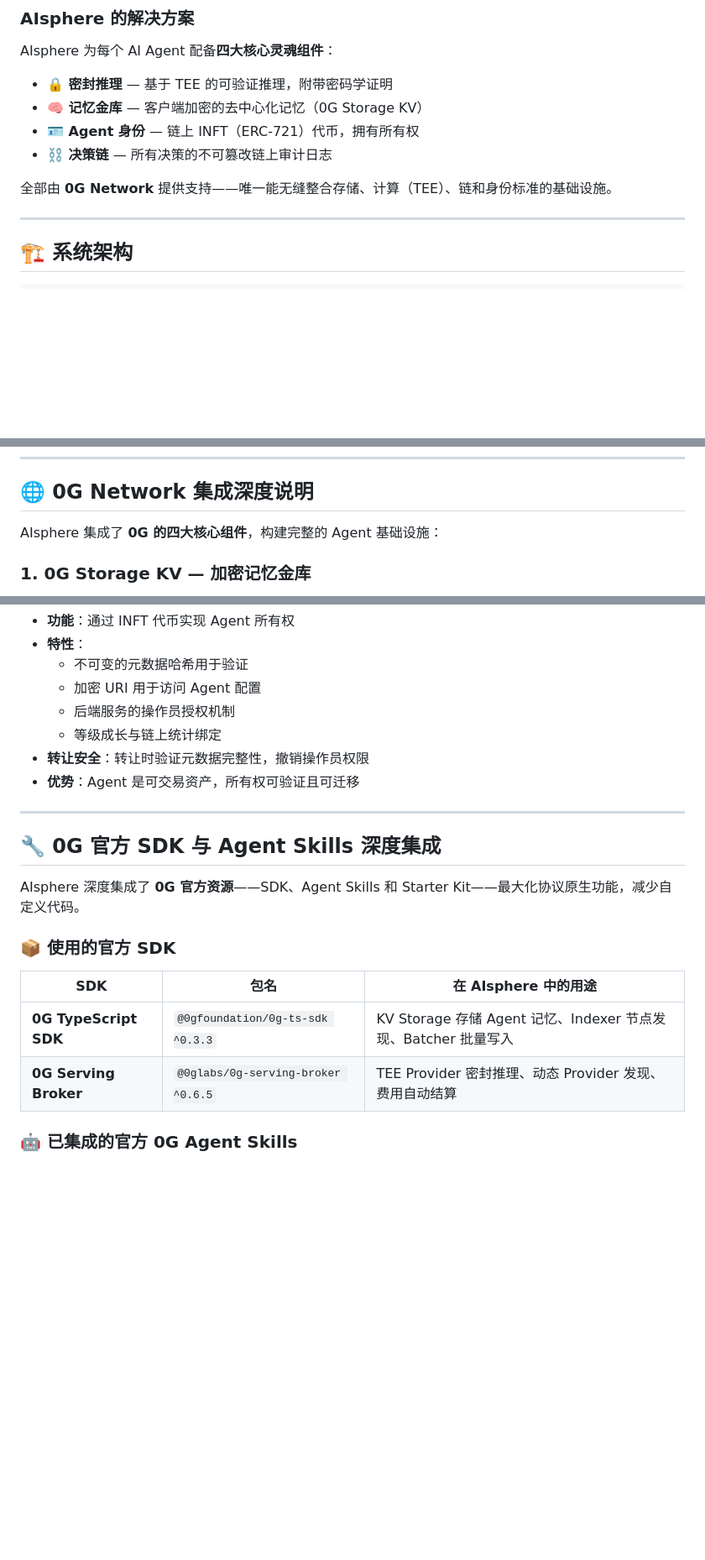
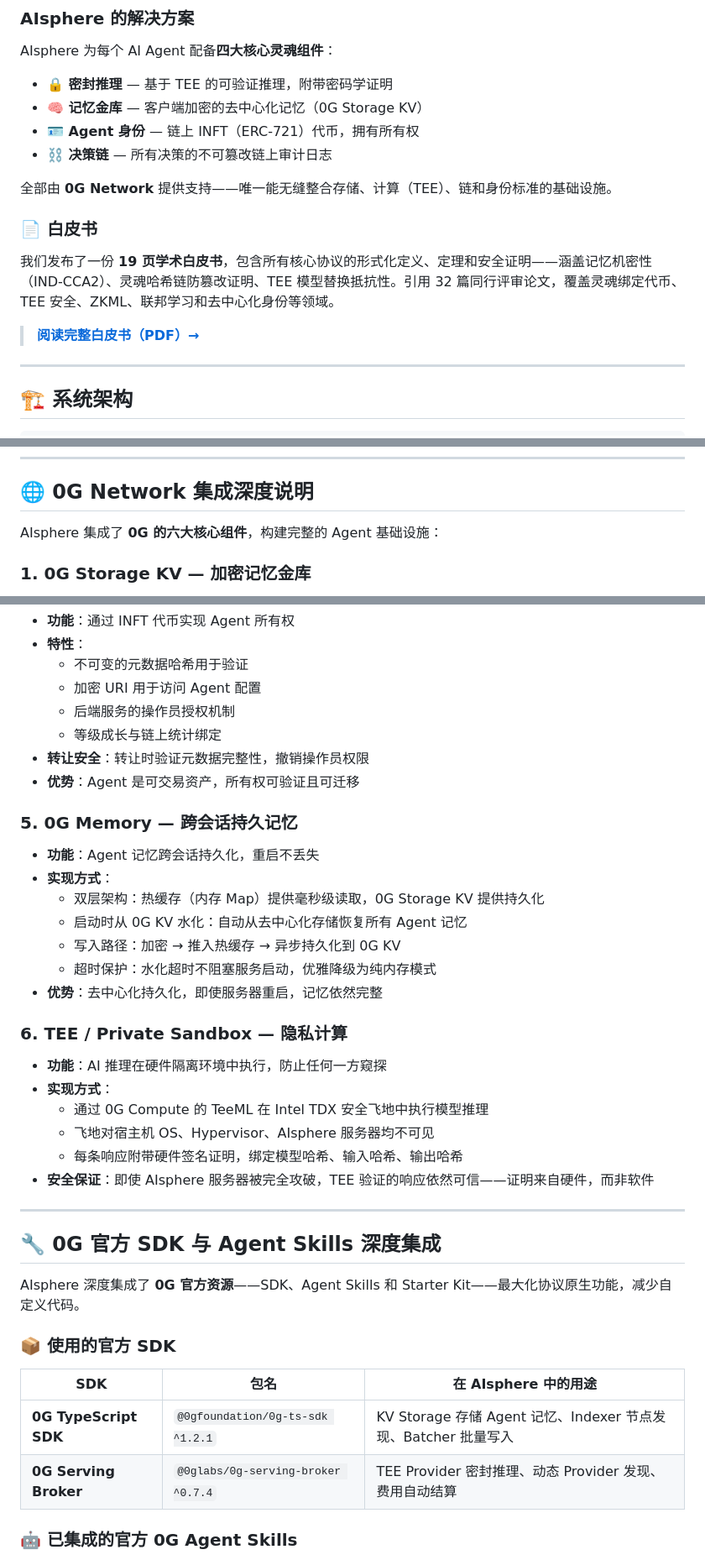
Before and after one commit to henrymartin262/AIsphere, a Markdown page: README_CN.md, 3 parts joined by grey strips. Shown at 84% size. Rendered like a GitHub page; blank space fills up the shorter version.

Commit message:
docs: update README_CN with whitepaper, 6 0G components, SDK versions

```diff
--- a/README_CN.md
+++ b/README_CN.md
@@ -47,6 +47,12 @@ AIsphere 为每个 AI Agent 配备**四大核心灵魂组件**：
 - **⛓️ 决策链** — 所有决策的不可篡改链上审计日志
 
 全部由 **0G Network** 提供支持——唯一能无缝整合存储、计算（TEE）、链和身份标准的基础设施。
+
+### 📄 白皮书
+
+我们发布了一份 **19 页学术白皮书**，包含所有核心协议的形式化定义、定理和安全证明——涵盖记忆机密性（IND-CCA2）、灵魂哈希链防篡改证明、TEE 模型替换抵抗性。引用 32 篇同行评审论文，覆盖灵魂绑定代币、TEE 安全、ZKML、联邦学习和去中心化身份等领域。
+
+> **[阅读完整白皮书（PDF）→](./doc/whitepaper.pdf)**
 
 ---
 
@@ -152,7 +158,7 @@ AIsphere 为每个 AI Agent 配备**四大核心灵魂组件**：
 
 ## 🌐 0G Network 集成深度说明
 
-AIsphere 集成了 **0G 的四大核心组件**，构建完整的 Agent 基础设施：
+AIsphere 集成了 **0G 的六大核心组件**，构建完整的 Agent 基础设施：
 
 ### 1. 0G Storage KV — 加密记忆金库
 
@@ -202,6 +208,25 @@ AIsphere 集成了 **0G 的四大核心组件**，构建完整的 Agent 基础
 - **转让安全**：转让时验证元数据完整性，撤销操作员权限
 - **优势**：Agent 是可交易资产，所有权可验证且可迁移
 
+### 5. 0G Memory — 跨会话持久记忆
+
+- **功能**：Agent 记忆跨会话持久化，重启不丢失
+- **实现方式**：
+  - 双层架构：热缓存（内存 Map）提供毫秒级读取，0G Storage KV 提供持久化
+  - 启动时从 0G KV 水化：自动从去中心化存储恢复所有 Agent 记忆
+  - 写入路径：加密 → 推入热缓存 → 异步持久化到 0G KV
+  - 超时保护：水化超时不阻塞服务启动，优雅降级为纯内存模式
+- **优势**：去中心化持久化，即使服务器重启，记忆依然完整
+
+### 6. TEE / Private Sandbox — 隐私计算
+
+- **功能**：AI 推理在硬件隔离环境中执行，防止任何一方窥探
+- **实现方式**：
+  - 通过 0G Compute 的 TeeML 在 Intel TDX 安全飞地中执行模型推理
+  - 飞地对宿主机 OS、Hypervisor、AIsphere 服务器均不可见
+  - 每条响应附带硬件签名证明，绑定模型哈希、输入哈希、输出哈希
+- **安全保证**：即使 AIsphere 服务器被完全攻破，TEE 验证的响应依然可信——证明来自硬件，而非软件
+
 ---
 
 ## 🔧 0G 官方 SDK 与 Agent Skills 深度集成
@@ -212,8 +237,8 @@ AIsphere 深度集成了 **0G 官方资源**——SDK、Agent Skills 和 Starter
 
 | SDK | 包名 | 在 AIsphere 中的用途 |
 |-----|------|---------------------|
-| **0G TypeScript SDK** | `@0gfoundation/0g-ts-sdk ^0.3.3` | KV Storage 存储 Agent 记忆、Indexer 节点发现、Batcher 批量写入 |
-| **0G Serving Broker** | `@0glabs/0g-serving-broker ^0.6.5` | TEE Provider 密封推理、动态 Provider 发现、费用自动结算 |
+| **0G TypeScript SDK** | `@0gfoundation/0g-ts-sdk ^1.2.1` | KV Storage 存储 Agent 记忆、Indexer 节点发现、Batcher 批量写入 |
+| **0G Serving Broker** | `@0glabs/0g-serving-broker ^0.7.4` | TEE Provider 密封推理、动态 Provider 发现、费用自动结算 |
 
 ### 🤖 已集成的官方 0G Agent Skills
 
```
